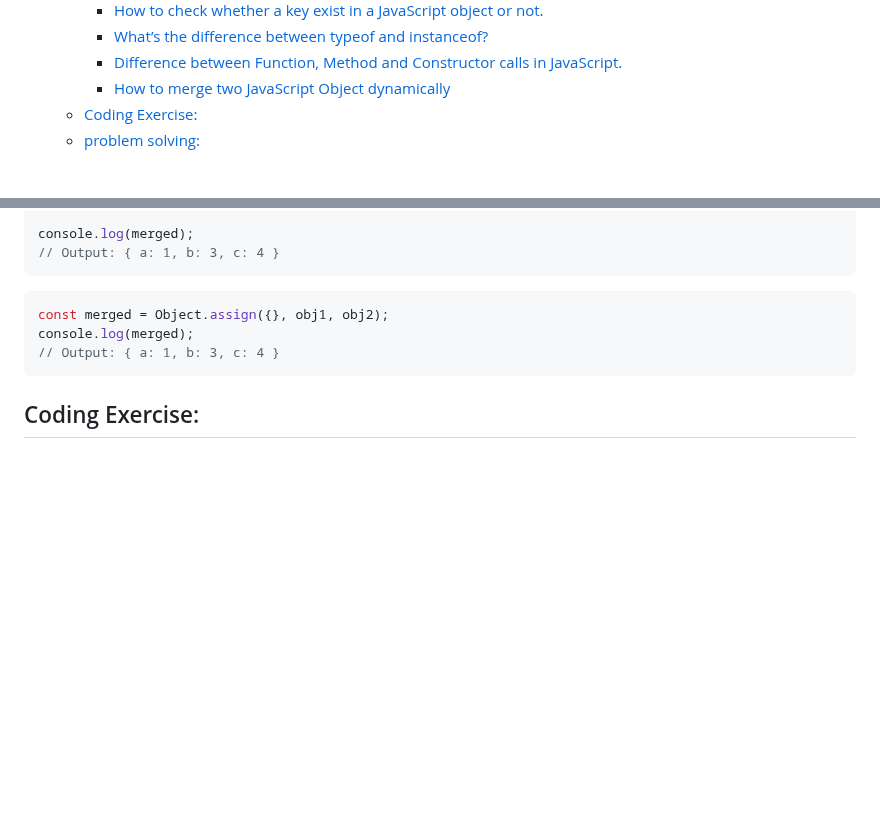
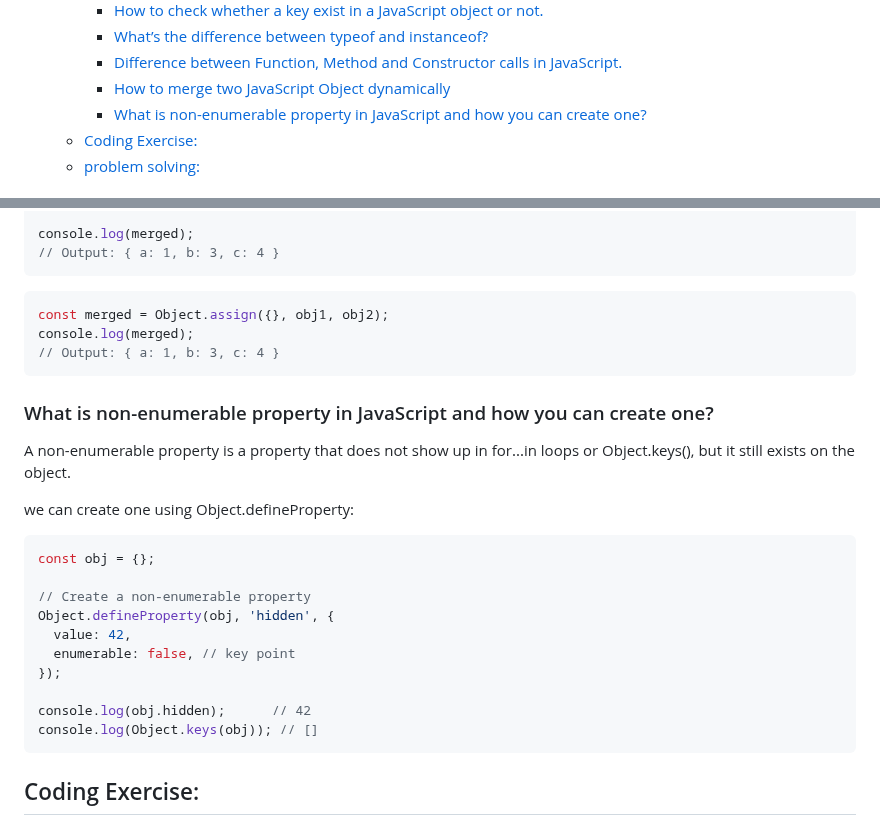
Before and after one commit to muhammad-tamim/interview-questions, a Markdown page: README.md, 2 parts joined by grey strips. Drawn GitHub-style; blank space fills up the shorter version.

Commit message:
(JavaScript/Theory Based): add HWhat is non-enumerable property in js and how can create

````diff
--- a/README.md
+++ b/README.md
@@ -142,6 +142,7 @@
     - [What’s the difference between typeof and instanceof?](#whats-the-difference-between-typeof-and-instanceof)
     - [Difference between Function, Method and Constructor calls in JavaScript.](#difference-between-function-method-and-constructor-calls-in-javascript)
     - [How to merge two JavaScript Object dynamically](#how-to-merge-two-javascript-object-dynamically)
+    - [What is non-enumerable property in JavaScript and how you can create one?](#what-is-non-enumerable-property-in-javascript-and-how-you-can-create-one)
   - [Coding Exercise:](#coding-exercise)
   - [problem solving:](#problem-solving)
 
@@ -3178,6 +3179,25 @@ console.log(merged);
 // Output: { a: 1, b: 3, c: 4 }
 ```
 
+### What is non-enumerable property in JavaScript and how you can create one?
+
+A non-enumerable property is a property that does not show up in for...in loops or Object.keys(), but it still exists on the object.
+
+we can create one using Object.defineProperty:
+
+```js
+const obj = {};
+
+// Create a non-enumerable property
+Object.defineProperty(obj, 'hidden', {
+  value: 42,
+  enumerable: false, // key point
+});
+
+console.log(obj.hidden);      // 42
+console.log(Object.keys(obj)); // []
+```
+
 ## Coding Exercise:
 
 - What is the outputs of below code:
````
